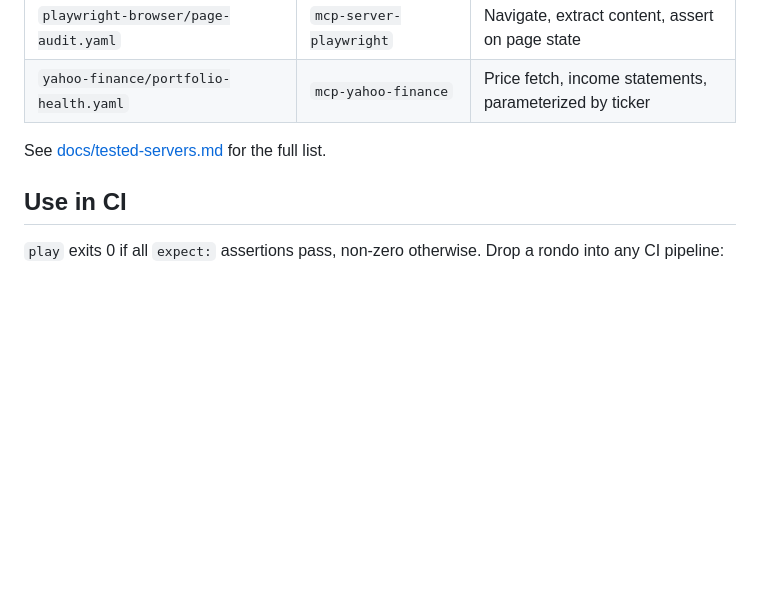
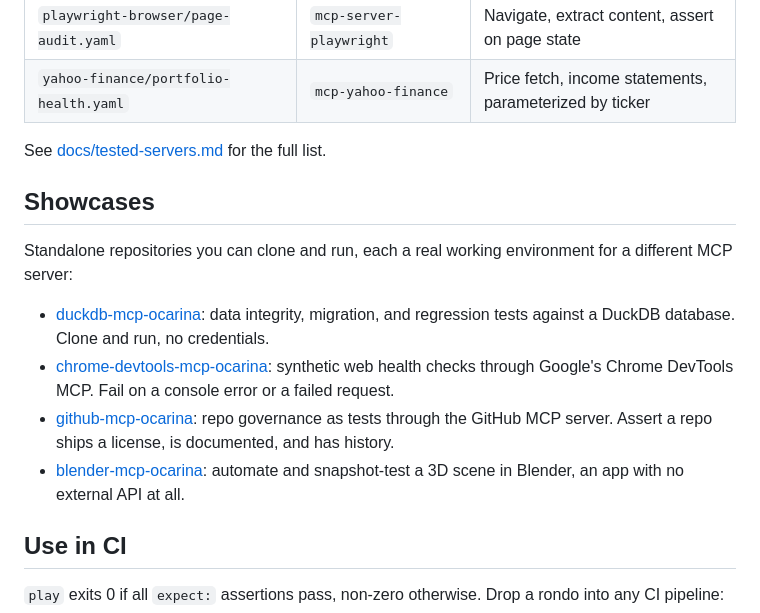
Before and after one commit to msradam/ocarina, a Markdown page: README.md, the part around the change. GitHub-like rendering; blank space fills up the shorter version.

Commit message:
docs: add Showcases section linking the clone-and-run example repos

```diff
--- a/README.md
+++ b/README.md
@@ -194,6 +194,15 @@ Working rondos for 50+ MCP servers are in [`examples/`](examples/). A selection:
 
 See [docs/tested-servers.md](docs/tested-servers.md) for the full list.
 
+## Showcases
+
+Standalone repositories you can clone and run, each a real working environment for a different MCP server:
+
+- [duckdb-mcp-ocarina](https://github.com/msradam/duckdb-mcp-ocarina): data integrity, migration, and regression tests against a DuckDB database. Clone and run, no credentials.
+- [chrome-devtools-mcp-ocarina](https://github.com/msradam/chrome-devtools-mcp-ocarina): synthetic web health checks through Google's Chrome DevTools MCP. Fail on a console error or a failed request.
+- [github-mcp-ocarina](https://github.com/msradam/github-mcp-ocarina): repo governance as tests through the GitHub MCP server. Assert a repo ships a license, is documented, and has history.
+- [blender-mcp-ocarina](https://github.com/msradam/blender-mcp-ocarina): automate and snapshot-test a 3D scene in Blender, an app with no external API at all.
+
 ## Use in CI
 
 `play` exits 0 if all `expect:` assertions pass, non-zero otherwise. Drop a rondo into any CI pipeline:
```
